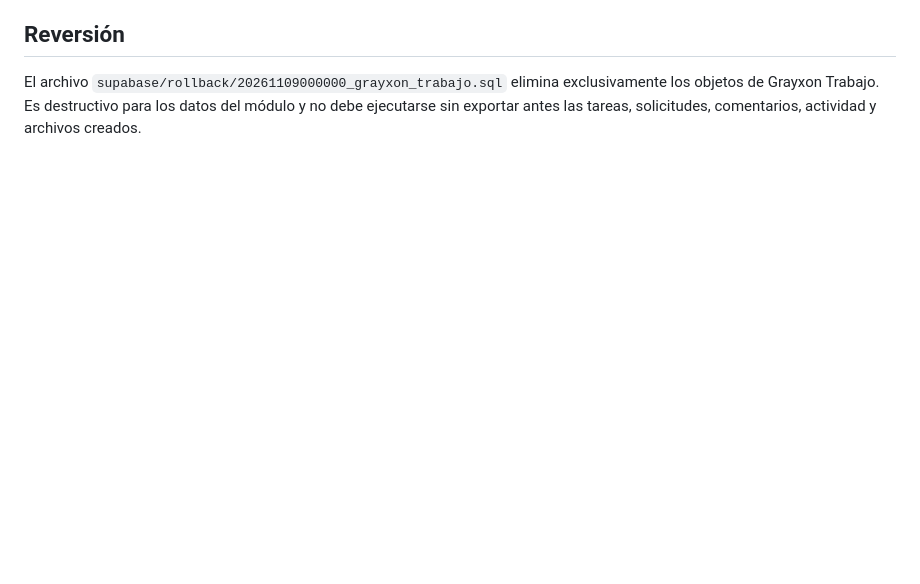
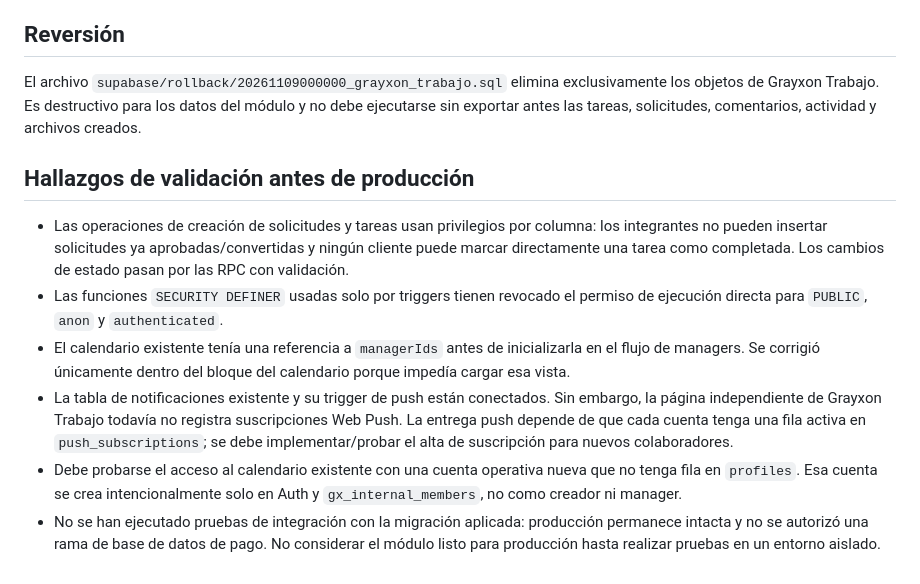
Before and after one commit to gataedal/grayxon-group, a Markdown page: docs/GRAYXON_TRABAJO_IMPLEMENTATION.md, the part around the change. Rendered like a GitHub page; blank space fills up the shorter version.

Commit message:
Document validation findings and remaining release blockers

```diff
--- a/docs/GRAYXON_TRABAJO_IMPLEMENTATION.md
+++ b/docs/GRAYXON_TRABAJO_IMPLEMENTATION.md
@@ -68,3 +68,12 @@ La página independiente es `grayxon-trabajo.html`. Los integrantes operativos n
 ## Reversión
 
 El archivo `supabase/rollback/20261109000000_grayxon_trabajo.sql` elimina exclusivamente los objetos de Grayxon Trabajo. Es destructivo para los datos del módulo y no debe ejecutarse sin exportar antes las tareas, solicitudes, comentarios, actividad y archivos creados.
+
+## Hallazgos de validación antes de producción
+
+- Las operaciones de creación de solicitudes y tareas usan privilegios por columna: los integrantes no pueden insertar solicitudes ya aprobadas/convertidas y ningún cliente puede marcar directamente una tarea como completada. Los cambios de estado pasan por las RPC con validación.
+- Las funciones `SECURITY DEFINER` usadas solo por triggers tienen revocado el permiso de ejecución directa para `PUBLIC`, `anon` y `authenticated`.
+- El calendario existente tenía una referencia a `managerIds` antes de inicializarla en el flujo de managers. Se corrigió únicamente dentro del bloque del calendario porque impedía cargar esa vista.
+- La tabla de notificaciones existente y su trigger de push están conectados. Sin embargo, la página independiente de Grayxon Trabajo todavía no registra suscripciones Web Push. La entrega push depende de que cada cuenta tenga una fila activa en `push_subscriptions`; se debe implementar/probar el alta de suscripción para nuevos colaboradores.
+- Debe probarse el acceso al calendario existente con una cuenta operativa nueva que no tenga fila en `profiles`. Esa cuenta se crea intencionalmente solo en Auth y `gx_internal_members`, no como creador ni manager.
+- No se han ejecutado pruebas de integración con la migración aplicada: producción permanece intacta y no se autorizó una rama de base de datos de pago. No considerar el módulo listo para producción hasta realizar pruebas en un entorno aislado.
```
